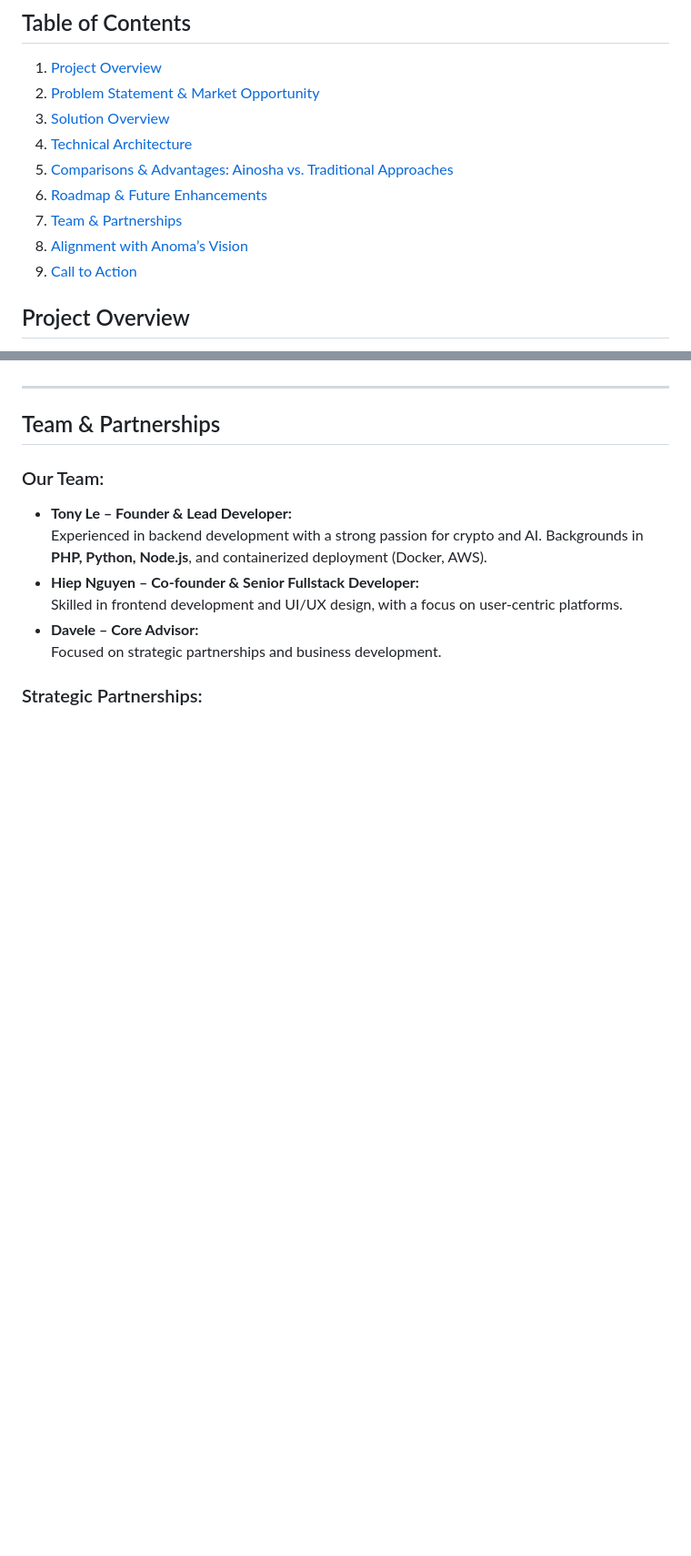
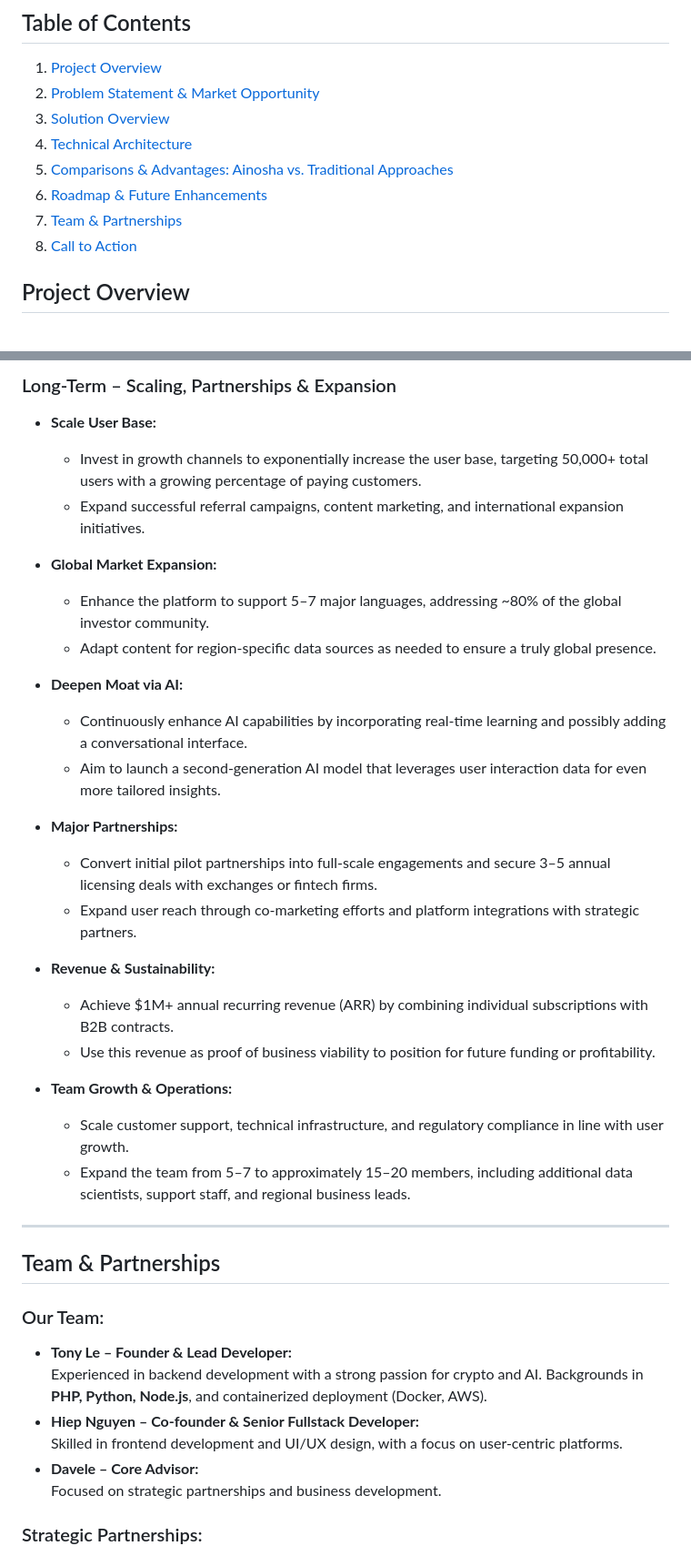
Before and after one commit to ainosha-companion/ainosha-companion-platform, a Markdown page: README.md, 2 parts joined by grey strips. Shown at 91% size. GitHub-like rendering; blank space fills up the shorter version.

```diff
--- a/README.md
+++ b/README.md
@@ -14,8 +14,7 @@ Ainosha is an AI-driven crypto advisory and asset management platform built to e
 5. [Comparisons \& Advantages: Ainosha vs. Traditional Approaches](#comparisons--advantages-ainosha-vs-traditional-approaches)
 6. [Roadmap \& Future Enhancements](#roadmap--future-enhancements)
 7. [Team \& Partnerships](#team--partnerships)
-8. [Alignment with Anoma’s Vision](#alignment-with-anomas-vision)
-9. [Call to Action](#call-to-action)
+8. [Call to Action](#call-to-action)
 
 ## Project Overview
 Ainosha Companion is designed to assist both **retail traders** and **professional investors** in making informed trading decisions. Our platform:
@@ -149,3 +174,27 @@ Below is a high-level comparison between **Ainosha’s AI-driven, automated plat
+### Long-Term – Scaling, Partnerships & Expansion
+- **Scale User Base:**
+    - Invest in growth channels to exponentially increase the user base, targeting 50,000+ total users with a growing percentage of paying customers.
+    - Expand successful referral campaigns, content marketing, and international expansion initiatives.
+
+- **Global Market Expansion:**
+    - Enhance the platform to support 5–7 major languages, addressing ~80% of the global investor community.
+    - Adapt content for region-specific data sources as needed to ensure a truly global presence.
+
+- **Deepen Moat via AI:**
+    - Continuously enhance AI capabilities by incorporating real-time learning and possibly adding a conversational interface.
+    - Aim to launch a second-generation AI model that leverages user interaction data for even more tailored insights.
+
+- **Major Partnerships:**
+    - Convert initial pilot partnerships into full-scale engagements and secure 3–5 annual licensing deals with exchanges or fintech firms.
+    - Expand user reach through co-marketing efforts and platform integrations with strategic partners.
+
+- **Revenue & Sustainability:**
+    - Achieve $1M+ annual recurring revenue (ARR) by combining individual subscriptions with B2B contracts.
+    - Use this revenue as proof of business viability to position for future funding or profitability.
+
+- **Team Growth & Operations:**
+    - Scale customer support, technical infrastructure, and regulatory compliance in line with user growth.
+    - Expand the team from 5–7 to approximately 15–20 members, including additional data scientists, support staff, and regional business leads.
 
 ---
 
```
Also changed, not shown: other parts of README.md (+40 -30 lines).
